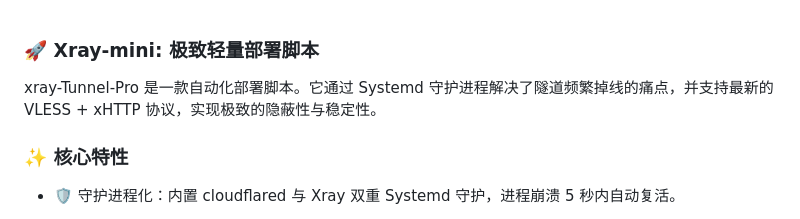
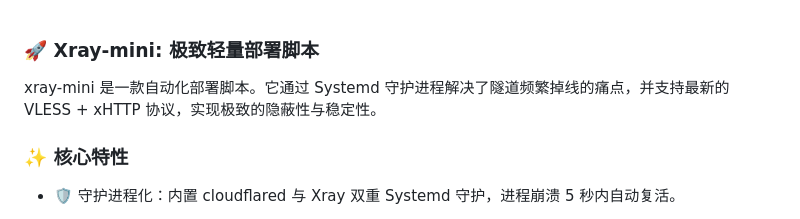
Before and after one commit to caojiaxia/xray-mini, a Markdown page: README.md, the part around the change. GitHub-like rendering.

```diff
--- a/README.md
+++ b/README.md
@@ -1,6 +1,6 @@
 ### 🚀 Xray-mini: 极致轻量部署脚本
 
-xray-Tunnel-Pro 是一款自动化部署脚本。它通过 Systemd 守护进程解决了隧道频繁掉线的痛点，并支持最新的 VLESS + xHTTP 协议，实现极致的隐蔽性与稳定性。
+xray-mini 是一款自动化部署脚本。它通过 Systemd 守护进程解决了隧道频繁掉线的痛点，并支持最新的 VLESS + xHTTP 协议，实现极致的隐蔽性与稳定性。
 ### ✨ 核心特性
 
 - 🛡️ 守护进程化：内置 cloudflared 与 Xray 双重 Systemd 守护，进程崩溃 5 秒内自动复活。
```
